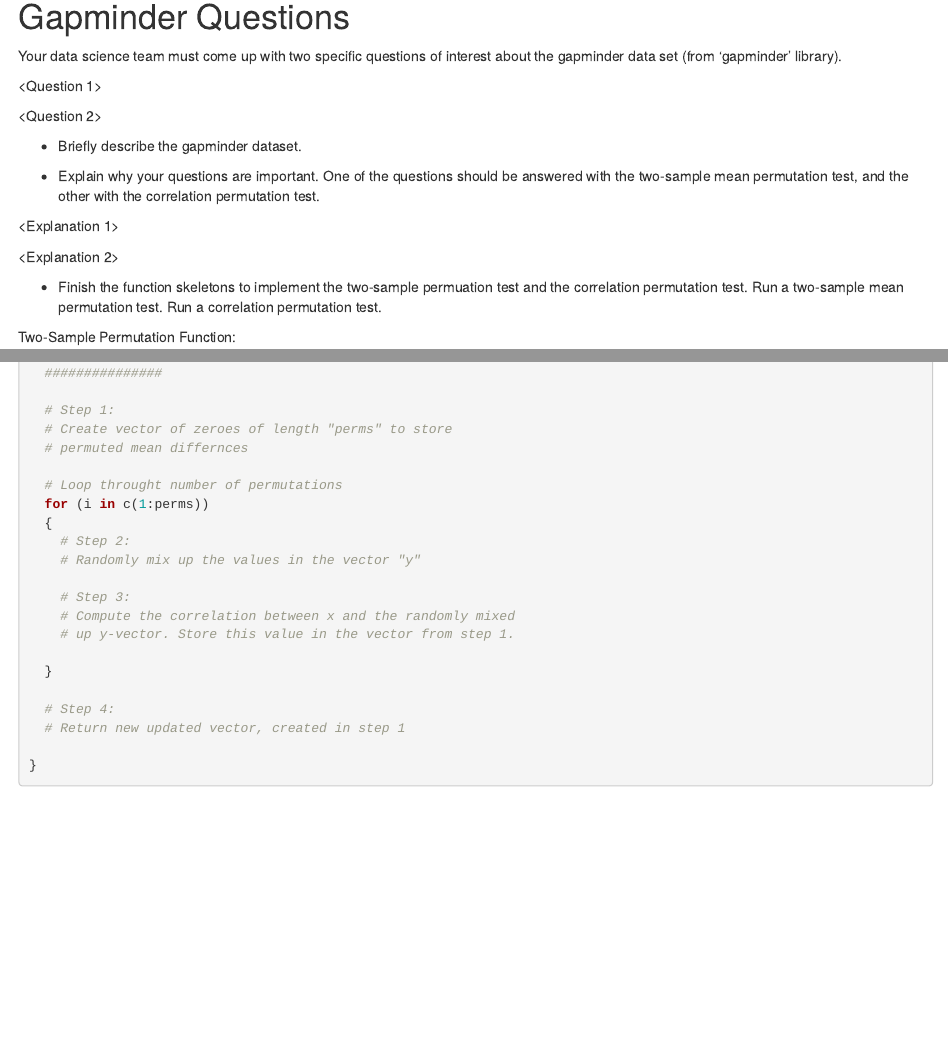
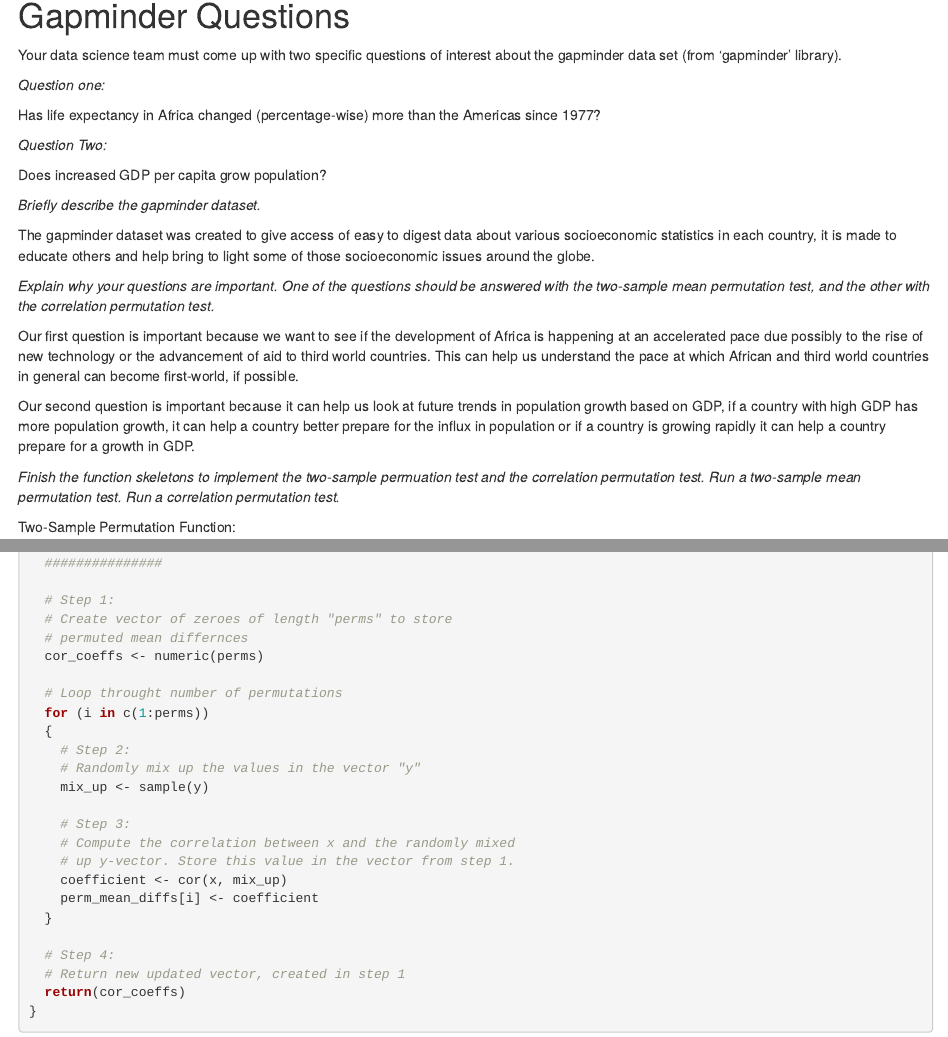
Before and after one commit to BNelsen/Lab12_DataBetas, an R Markdown document (Lab12_DataBetas.Rmd): the page in a window 1100 px wide, from 140 px down before the commit and from 150 px down after it, so that both start at the same text, and a second part further down, joined at a grey line. Rendered offline with R 4.5, knitr and Pandoc, with nearby package versions.

Commit message:
moved brandon's stuff to right doc, finished code

````diff
--- a/Lab12_DataBetas.Rmd
+++ b/Lab12_DataBetas.Rmd
@@ -13,21 +13,25 @@
 
 Your data science team must come up with two specific questions of interest about the gapminder data set (from 'gapminder' library).
 
-<Question 1>
+*Question one:*
 
-<Question 2>
+Has life expectancy in Africa changed (percentage-wise) more than the Americas since 1977?
 
-* Briefly describe the gapminder dataset.
+*Question Two:*
 
-<answer>
+Does increased GDP per capita grow population?
 
-* Explain why your questions are important. One of the questions should be answered with the two-sample mean permutation test, and the other with the correlation permutation test.
+*Briefly describe the gapminder dataset.*
 
-<Explanation 1>
+The gapminder dataset was created to give access of easy to digest data about various socioeconomic statistics in each country, it is made to educate others and help bring to light some of those socioeconomic issues around the globe.
 
-<Explanation 2>
+*Explain why your questions are important. One of the questions should be answered with the two-sample mean permutation test, and the other with the correlation permutation test.*
 
-* Finish the function skeletons to implement the two-sample permuation test and the correlation permutation test. Run a two-sample mean permutation test. Run a correlation permutation test.
+Our first question is important because we want to see if the development of Africa is happening at an accelerated pace due possibly to the rise of new technology or the advancement of aid to third world countries. This can help us understand the pace at which African and third world countries in general can become first-world, if possible.
+
+Our second question is important because it can help us look at future trends in population growth based on GDP, if a country with high GDP has more population growth, it can help a country better prepare for the influx in population or if a country is growing rapidly it can help a country prepare for a growth in GDP.
+
+*Finish the function skeletons to implement the two-sample permuation test and the correlation permutation test. Run a two-sample mean permutation test. Run a correlation permutation test.*
 
 Two-Sample Permutation Function:
 
@@ -92,22 +96,25 @@
   # Step 1:
   # Create vector of zeroes of length "perms" to store
   # permuted mean differnces
+  cor_coeffs <- numeric(perms)
 
   # Loop throught number of permutations
   for (i in c(1:perms))
   {
     # Step 2:
     # Randomly mix up the values in the vector "y"
+    mix_up <- sample(y)
 
     # Step 3:
     # Compute the correlation between x and the randomly mixed
     # up y-vector. Store this value in the vector from step 1.
-
+    coefficient <- cor(x, mix_up)
+    perm_mean_diffs[i] <- coefficient
   }
 
   # Step 4:
   # Return new updated vector, created in step 1
-
+  return(cor_coeffs)
 }
 ```
 
````
Also changed, not shown: Lab12_DataBetas.Rmd (2 more changed lines).
